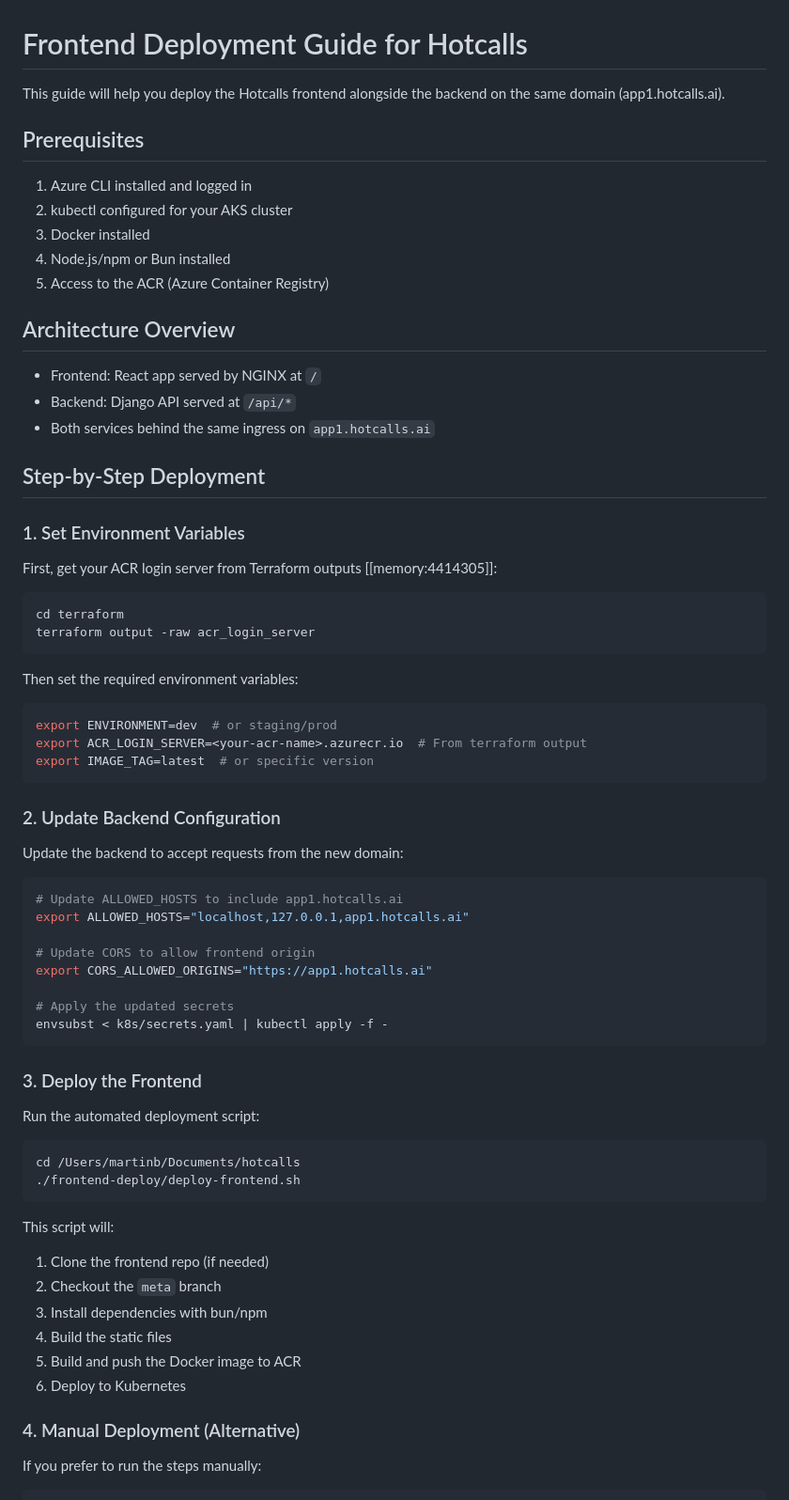
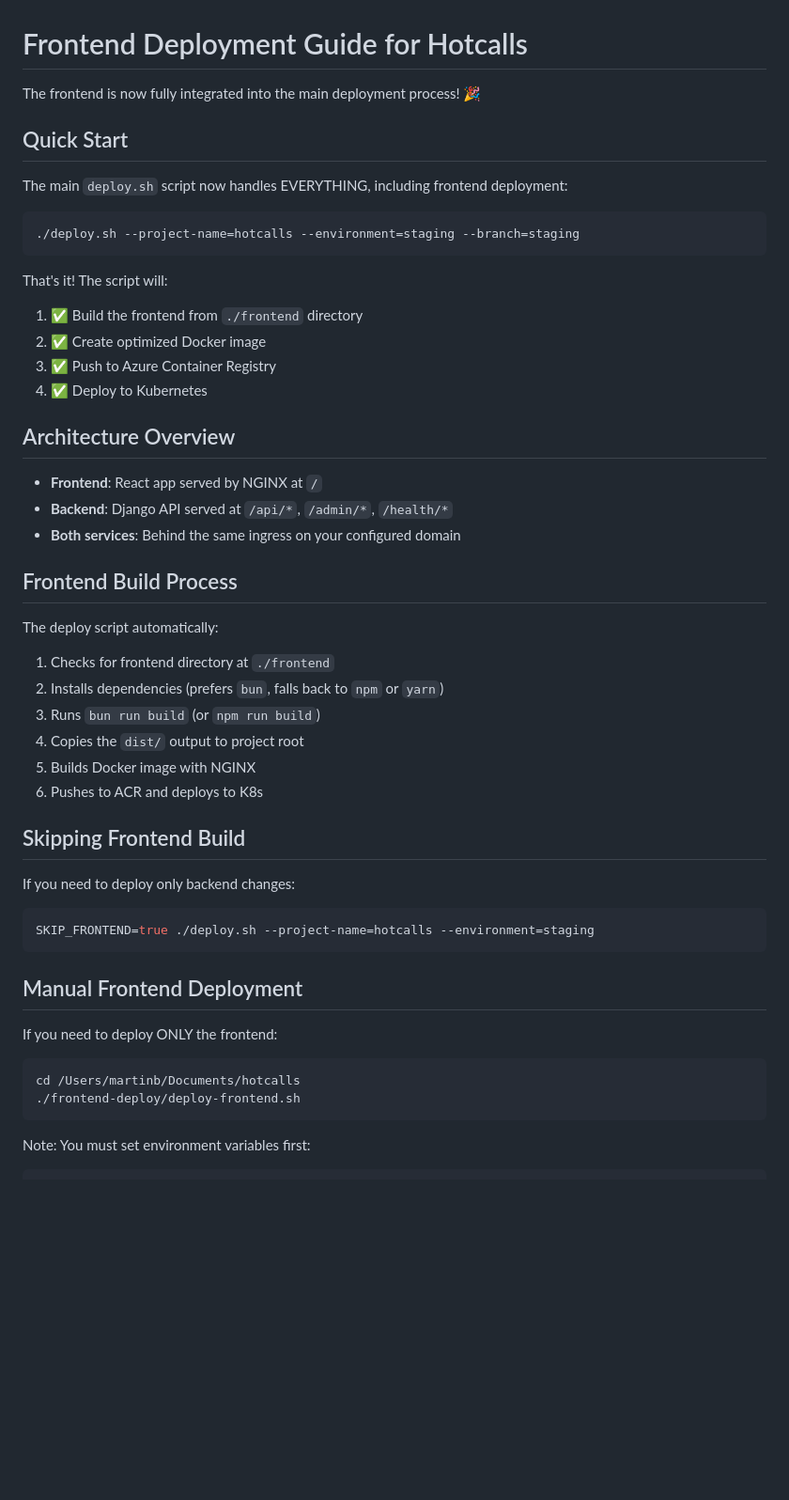
Before and after one commit to hotcalls/hotcalls_backend, a Markdown page: frontend-deploy/FRONTEND_DEPLOYMENT_GUIDE.md, the part around the change printed below. Shown: that part at 94% size. GitHub-like rendering; blank space fills up the shorter version.

````diff
--- a/frontend-deploy/FRONTEND_DEPLOYMENT_GUIDE.md
+++ b/frontend-deploy/FRONTEND_DEPLOYMENT_GUIDE.md
@@ -1,74 +1,53 @@
 # Frontend Deployment Guide for Hotcalls
 
-This guide will help you deploy the Hotcalls frontend alongside the backend on the same domain (app1.hotcalls.ai).
+The frontend is now fully integrated into the main deployment process! 🎉
 
-## Prerequisites
+## Quick Start
 
-1. Azure CLI installed and logged in
-2. kubectl configured for your AKS cluster
-3. Docker installed
-4. Node.js/npm or Bun installed
-5. Access to the ACR (Azure Container Registry)
+The main `deploy.sh` script now handles EVERYTHING, including frontend deployment:
+
+```bash
+./deploy.sh --project-name=hotcalls --environment=staging --branch=staging
+```
+
+That's it! The script will:
+1. ✅ Build the frontend from `./frontend` directory
+2. ✅ Create optimized Docker image
+3. ✅ Push to Azure Container Registry
+4. ✅ Deploy to Kubernetes
 
 ## Architecture Overview
 
-- Frontend: React app served by NGINX at `/`
-- Backend: Django API served at `/api/*`
-- Both services behind the same ingress on `app1.hotcalls.ai`
+- **Frontend**: React app served by NGINX at `/`
+- **Backend**: Django API served at `/api/*`, `/admin/*`, `/health/*`
+- **Both services**: Behind the same ingress on your configured domain
 
-## Step-by-Step Deployment
+## Frontend Build Process
 
-### 1. Set Environment Variables
+The deploy script automatically:
+1. Checks for frontend directory at `./frontend`
+2. Installs dependencies (prefers `bun`, falls back to `npm` or `yarn`)
+3. Runs `bun run build` (or `npm run build`)
+4. Copies the `dist/` output to project root
+5. Builds Docker image with NGINX
+6. Pushes to ACR and deploys to K8s
 
-First, get your ACR login server from Terraform outputs [[memory:4414305]]:
+## Skipping Frontend Build
+
+If you need to deploy only backend changes:
 
 ```bash
-cd terraform
-terraform output -raw acr_login_server
+SKIP_FRONTEND=true ./deploy.sh --project-name=hotcalls --environment=staging
 ```
 
-Then set the required environment variables:
+## Manual Frontend Deployment
 
-```bash
-export ENVIRONMENT=dev  # or staging/prod
-export ACR_LOGIN_SERVER=<your-acr-name>.azurecr.io  # From terraform output
-export IMAGE_TAG=latest  # or specific version
-```
-
-### 2. Update Backend Configuration
-
-Update the backend to accept requests from the new domain:
-
-```bash
-# Update ALLOWED_HOSTS to include app1.hotcalls.ai
-export ALLOWED_HOSTS="localhost,127.0.0.1,app1.hotcalls.ai"
-
-# Update CORS to allow frontend origin
-export CORS_ALLOWED_ORIGINS="https://app1.hotcalls.ai"
-
-# Apply the updated secrets
-envsubst < k8s/secrets.yaml | kubectl apply -f -
-```
-
-### 3. Deploy the Frontend
-
-Run the automated deployment script:
+If you need to deploy ONLY the frontend:
 
 ```bash
 cd /Users/martinb/Documents/hotcalls
 ./frontend-deploy/deploy-frontend.sh
 ```
 
-This script will:
-1. Clone the frontend repo (if needed)
-2. Checkout the `meta` branch
-3. Install dependencies with bun/npm
-4. Build the static files
-5. Build and push the Docker image to ACR
-6. Deploy to Kubernetes
-
-### 4. Manual Deployment (Alternative)
-
-If you prefer to run the steps manually:
-
+Note: You must set environment variables first:
 ```bash
````
Also changed, not shown: other parts of frontend-deploy/FRONTEND_DEPLOYMENT_GUIDE.md (+54 -111 lines).
